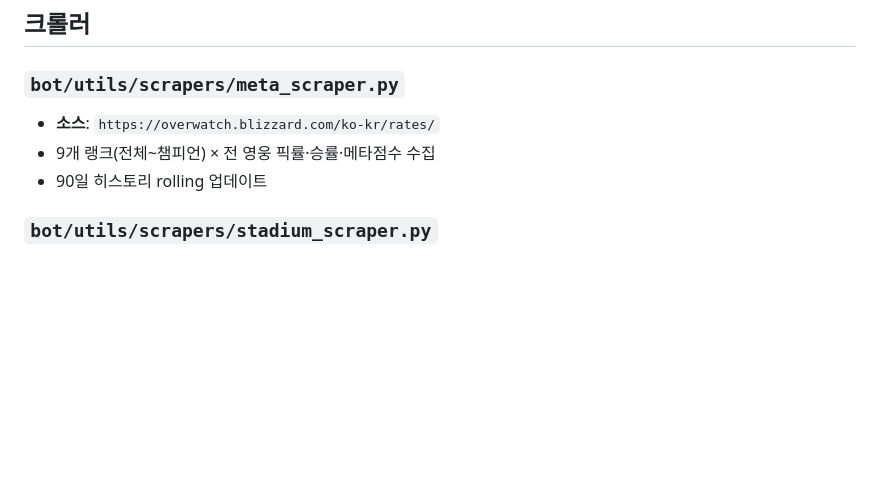
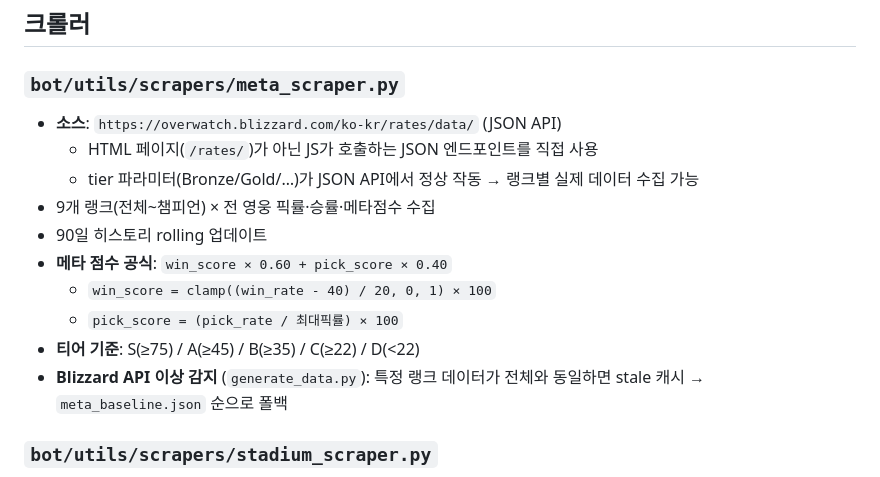
Before and after one commit to russel0719/ow-agent, a Markdown page: docs/data-pipeline.md, the part around the change. Drawn GitHub-style; blank space fills up the shorter version.

Commit message:
docs: 메타 스크래퍼 변경사항 반영
- data-pipeline.md: JSON API 엔드포인트, 메타 점수 공식, 티어 기준, fallback 체인 추가
- architecture.md: meta_scraper 설명 및 기술 스택 BeautifulSoup 용도 명시

Co-Authored-By: Claude Sonnet 4.6 <noreply@anthropic.com>

```diff
--- a/docs/data-pipeline.md
+++ b/docs/data-pipeline.md
@@ -37,9 +37,16 @@ asyncio.run(run())
 ## 크롤러
 
 ### `bot/utils/scrapers/meta_scraper.py`
-- **소스**: `https://overwatch.blizzard.com/ko-kr/rates/`
+- **소스**: `https://overwatch.blizzard.com/ko-kr/rates/data/` (JSON API)
+  - HTML 페이지(`/rates/`)가 아닌 JS가 호출하는 JSON 엔드포인트를 직접 사용
+  - tier 파라미터(Bronze/Gold/…)가 JSON API에서 정상 작동 → 랭크별 실제 데이터 수집 가능
 - 9개 랭크(전체~챔피언) × 전 영웅 픽률·승률·메타점수 수집
 - 90일 히스토리 rolling 업데이트
+- **메타 점수 공식**: `win_score × 0.60 + pick_score × 0.40`
+  - `win_score = clamp((win_rate - 40) / 20, 0, 1) × 100`
+  - `pick_score = (pick_rate / 최대픽률) × 100`
+- **티어 기준**: S(≥75) / A(≥45) / B(≥35) / C(≥22) / D(<22)
+- **Blizzard API 이상 감지** (`generate_data.py`): 특정 랭크 데이터가 전체와 동일하면 stale 캐시 → `meta_baseline.json` 순으로 폴백
 
 ### `bot/utils/scrapers/stadium_scraper.py`
 - **소스**: `https://stadiumbuilds.io/`
```
Also changed, not shown: docs/architecture.md (+2 -2 lines).
